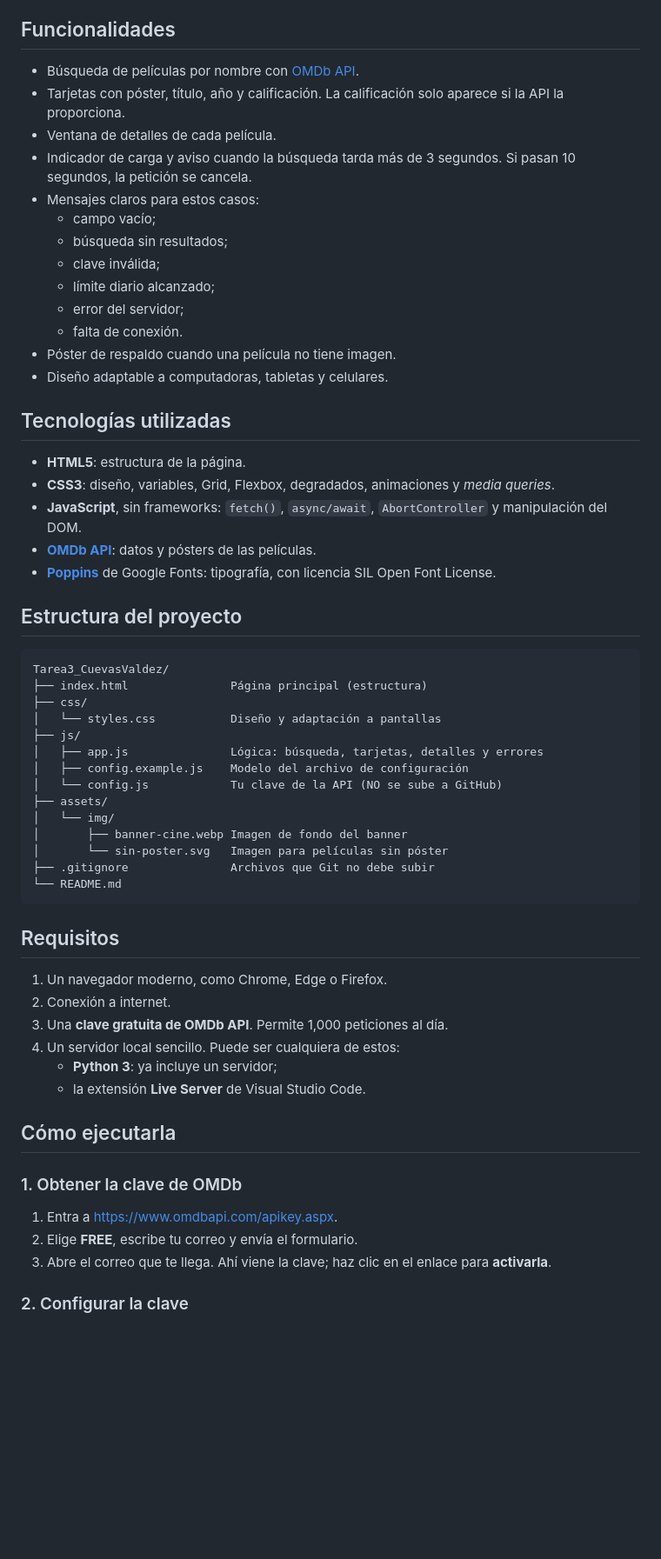
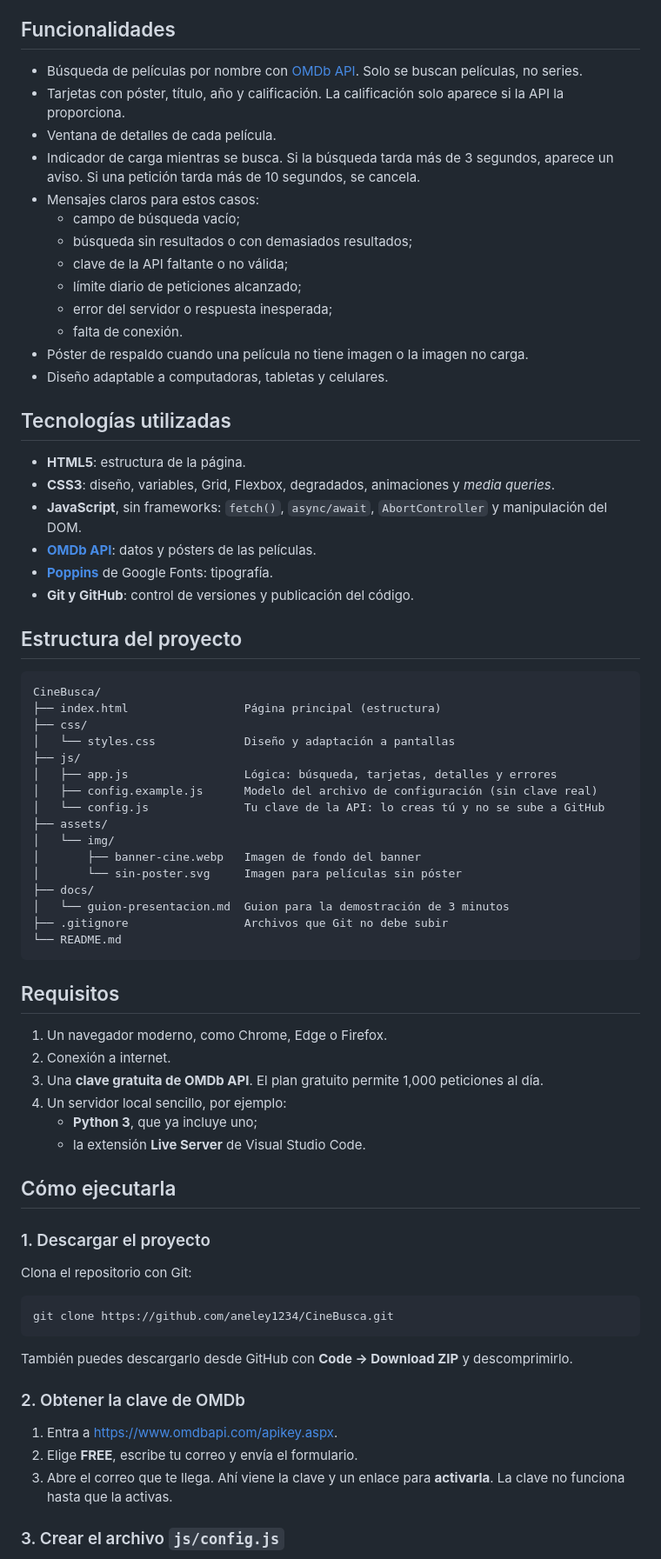
Before and after one commit to aneley1234/CineBusca, a Markdown page: README.md, the part around one of its changes. Shown at 87% size. Rendered like a GitHub page; blank space fills up the shorter version.

Commit message:
Corregir y completar el README: estructura, clave, límites de la API, declaración de IA y entregables
Co-Authored-By: Claude Opus 5.5 <noreply@anthropic.com>

````diff
--- a/README.md
+++ b/README.md
@@ -7,17 +9,17 @@ Proyecto escolar con fines educativos. Autor(a): **Cuevas Valdez**.
 ## Funcionalidades
 
-- Búsqueda de películas por nombre con [OMDb API](https://www.omdbapi.com/).
+- Búsqueda de películas por nombre con [OMDb API](https://www.omdbapi.com/). Solo se buscan películas, no series.
 - Tarjetas con póster, título, año y calificación. La calificación solo aparece si la API la proporciona.
 - Ventana de detalles de cada película.
-- Indicador de carga y aviso cuando la búsqueda tarda más de 3 segundos. Si pasan 10 segundos, la petición se cancela.
+- Indicador de carga mientras se busca. Si la búsqueda tarda más de 3 segundos, aparece un aviso. Si una petición tarda más de 10 segundos, se cancela.
 - Mensajes claros para estos casos:
-  - campo vacío;
-  - búsqueda sin resultados;
-  - clave inválida;
-  - límite diario alcanzado;
-  - error del servidor;
+  - campo de búsqueda vacío;
+  - búsqueda sin resultados o con demasiados resultados;
+  - clave de la API faltante o no válida;
+  - límite diario de peticiones alcanzado;
+  - error del servidor o respuesta inesperada;
   - falta de conexión.
-- Póster de respaldo cuando una película no tiene imagen.
+- Póster de respaldo cuando una película no tiene imagen o la imagen no carga.
 - Diseño adaptable a computadoras, tabletas y celulares.
 
 ## Tecnologías utilizadas
@@ -26,24 +28,27 @@ Proyecto escolar con fines educativos. Autor(a): **Cuevas Valdez**.
 - **CSS3**: diseño, variables, Grid, Flexbox, degradados, animaciones y *media queries*.
 - **JavaScript**, sin frameworks: `fetch()`, `async/await`, `AbortController` y manipulación del DOM.
 - **[OMDb API](https://www.omdbapi.com/)**: datos y pósters de las películas.
-- **[Poppins](https://fonts.google.com/specimen/Poppins)** de Google Fonts: tipografía, con licencia SIL Open Font License.
+- **[Poppins](https://fonts.google.com/specimen/Poppins)** de Google Fonts: tipografía.
+- **Git y GitHub**: control de versiones y publicación del código.
 
 ## Estructura del proyecto
 
 ```
-Tarea3_CuevasValdez/
-├── index.html               Página principal (estructura)
+CineBusca/
+├── index.html                 Página principal (estructura)
 ├── css/
-│   └── styles.css           Diseño y adaptación a pantallas
+│   └── styles.css             Diseño y adaptación a pantallas
 ├── js/
-│   ├── app.js               Lógica: búsqueda, tarjetas, detalles y errores
-│   ├── config.example.js    Modelo del archivo de configuración
-│   └── config.js            Tu clave de la API (NO se sube a GitHub)
+│   ├── app.js                 Lógica: búsqueda, tarjetas, detalles y errores
+│   ├── config.example.js      Modelo del archivo de configuración (sin clave real)
+│   └── config.js              Tu clave de la API: lo creas tú y no se sube a GitHub
 ├── assets/
 │   └── img/
-│       ├── banner-cine.webp Imagen de fondo del banner
-│       └── sin-poster.svg   Imagen para películas sin póster
-├── .gitignore               Archivos que Git no debe subir
+│       ├── banner-cine.webp   Imagen de fondo del banner
+│       └── sin-poster.svg     Imagen para películas sin póster
+├── docs/
+│   └── guion-presentacion.md  Guion para la demostración de 3 minutos
+├── .gitignore                 Archivos que Git no debe subir
 └── README.md
 ```
 
@@ -51,18 +56,28 @@ Tarea3_CuevasValdez/
 
 1. Un navegador moderno, como Chrome, Edge o Firefox.
 2. Conexión a internet.
-3. Una **clave gratuita de OMDb API**. Permite 1,000 peticiones al día.
-4. Un servidor local sencillo. Puede ser cualquiera de estos:
-   - **Python 3**: ya incluye un servidor;
+3. Una **clave gratuita de OMDb API**. El plan gratuito permite 1,000 peticiones al día.
+4. Un servidor local sencillo, por ejemplo:
+   - **Python 3**, que ya incluye uno;
    - la extensión **Live Server** de Visual Studio Code.
 
 ## Cómo ejecutarla
 
-### 1. Obtener la clave de OMDb
+### 1. Descargar el proyecto
+
+Clona el repositorio con Git:
+
+```bash
+git clone https://github.com/aneley1234/CineBusca.git
+```
+
+También puedes descargarlo desde GitHub con **Code → Download ZIP** y descomprimirlo.
+
+### 2. Obtener la clave de OMDb
 
 1. Entra a <https://www.omdbapi.com/apikey.aspx>.
 2. Elige **FREE**, escribe tu correo y envía el formulario.
-3. Abre el correo que te llega. Ahí viene la clave; haz clic en el enlace para **activarla**.
+3. Abre el correo que te llega. Ahí viene la clave y un enlace para **activarla**. La clave no funciona hasta que la activas.
 
-### 2. Configurar la clave
+### 3. Crear el archivo `js/config.js`
 
````
Also changed, not shown: other parts of README.md (+70 -23 lines).
